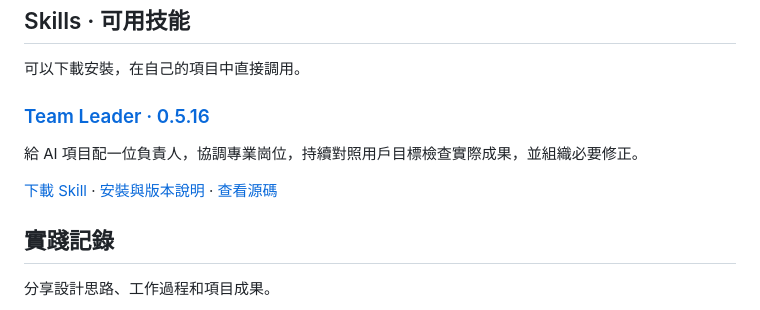
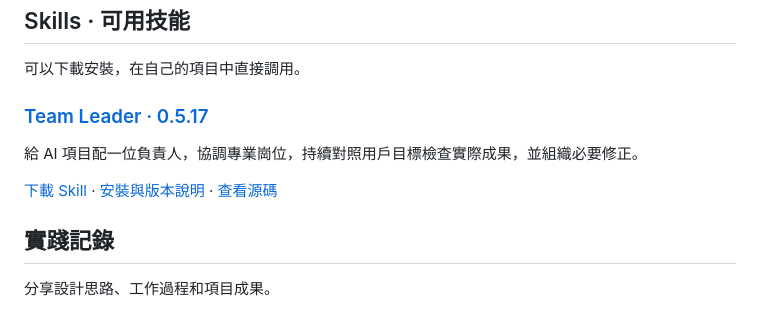
Before and after one commit to aidesign996/ai-practice, a Markdown page: README.zh-Hant.md, the part around one of its changes. Rendered like a GitHub page.

```diff
--- a/README.zh-Hant.md
+++ b/README.zh-Hant.md
@@ -10,7 +10,7 @@
 
 可以下載安裝，在自己的項目中直接調用。
 
-### [Team Leader · 0.5.16](https://github.com/aidesign996/team-leader/blob/main/README.zh-Hant.md)
+### [Team Leader · 0.5.17](https://github.com/aidesign996/team-leader/blob/main/README.zh-Hant.md)
 
 給 AI 項目配一位負責人，協調專業崗位，持續對照用戶目標檢查實際成果，並組織必要修正。
 
```
Also changed, not shown: other parts of README.zh-Hant.md (+1 -1 lines), README.md (+2 -2 lines), README.zh-CN.md (+2 -2 lines).
